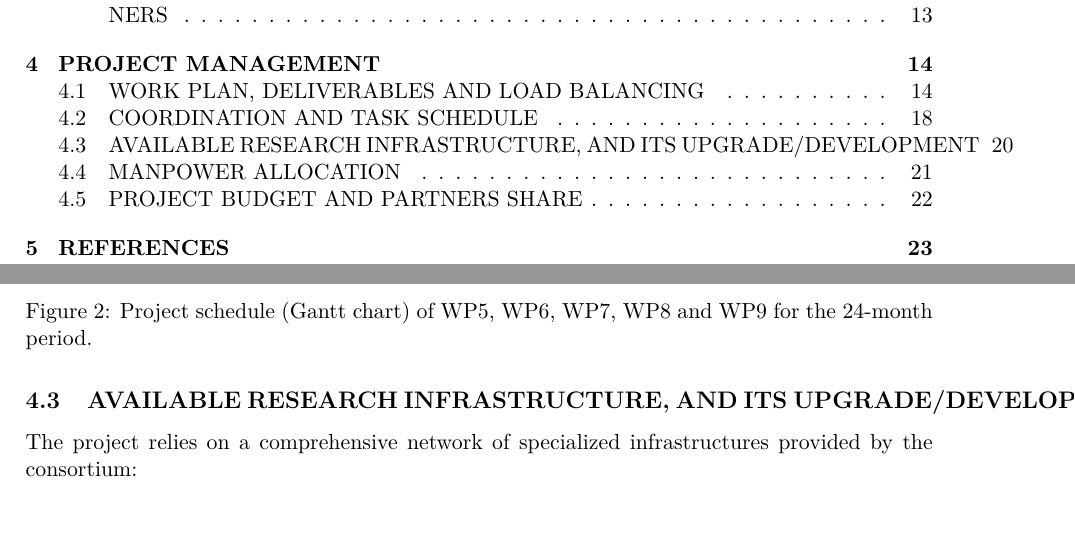
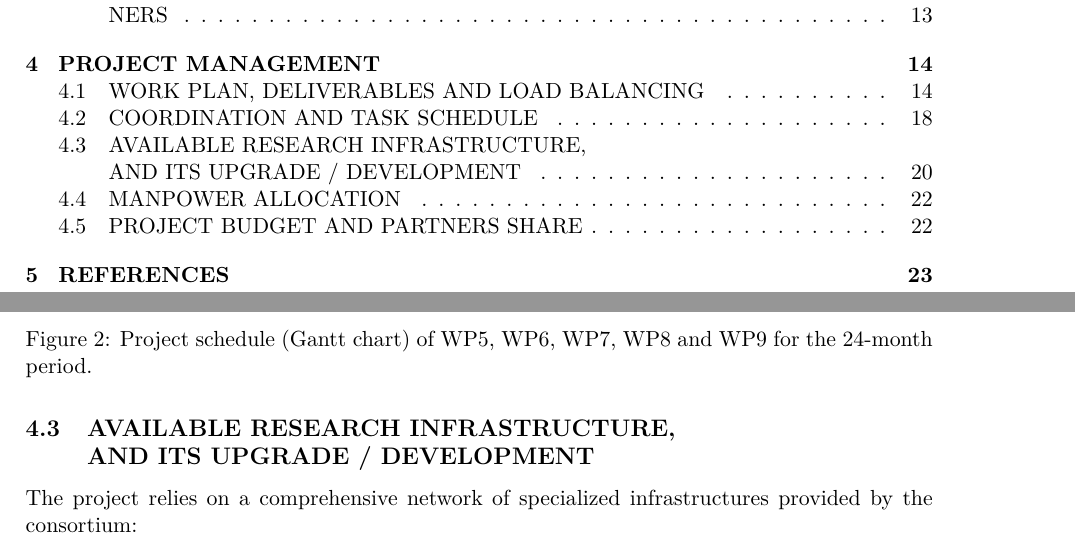
Before and after one commit to olahsara/kutmod, a LaTeX document (palyazat/eu.tex): two parts of pages 1 and 20 of 23 before the commit and two parts of pages 1 and 20 of 24 after it, joined at a grey line, cut so that both start at the same text. Compiled offline with pdfLaTeX.

Commit message:
fix. (#10)

```diff
--- a/palyazat/eu.tex
+++ b/palyazat/eu.tex
@@ -150,7 +150,7 @@
 \subsection{COORDINATION AND TASK SCHEDULE}
 \subfile{sections/gantt}
 
-\subsection{AVAILABLE RESEARCH INFRASTRUCTURE, AND ITS UPGRADE/DEVELOPMENT}
+\subsection{AVAILABLE RESEARCH INFRASTRUCTURE, \\ AND ITS UPGRADE / DEVELOPMENT}
 \subfile{sections/infrastructure}
 
 \subsection{MANPOWER ALLOCATION}
```
